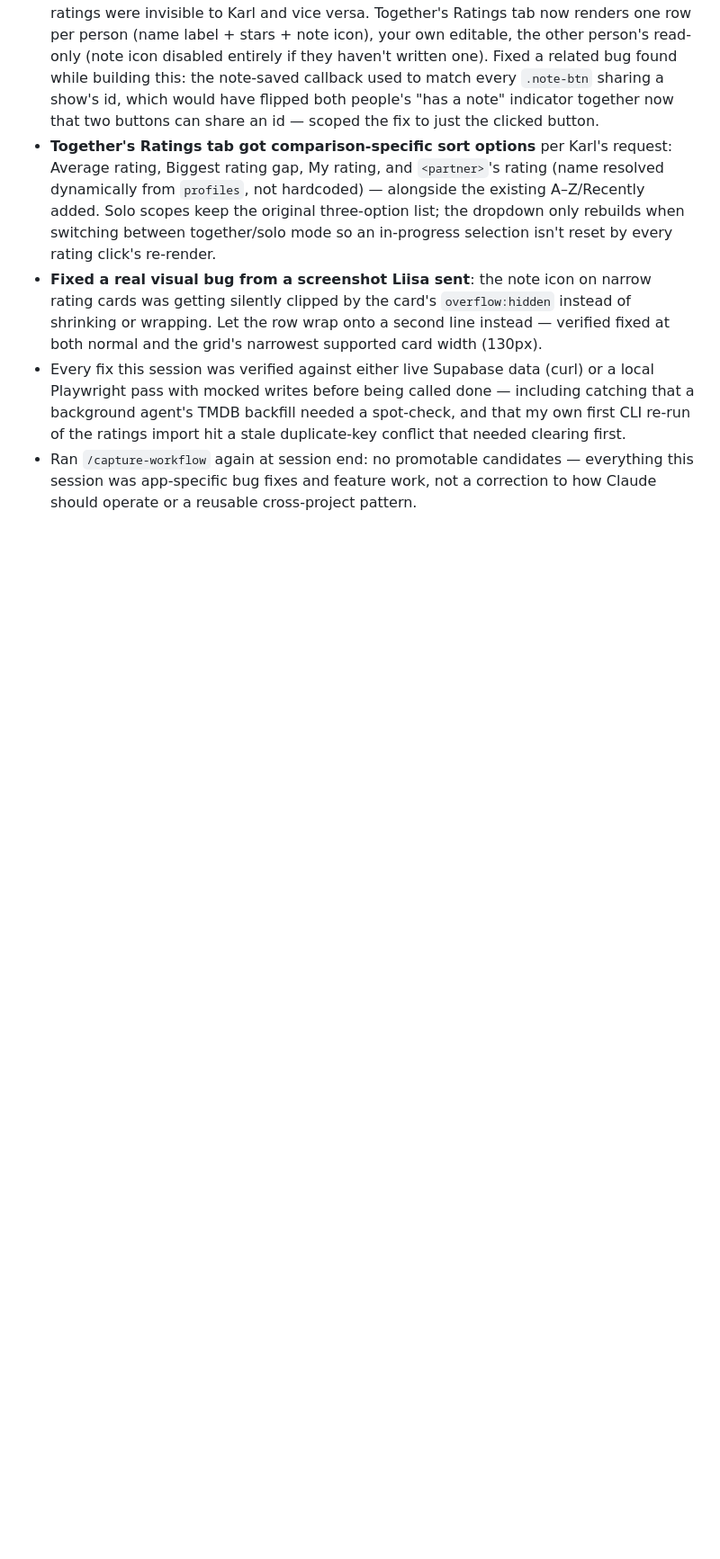
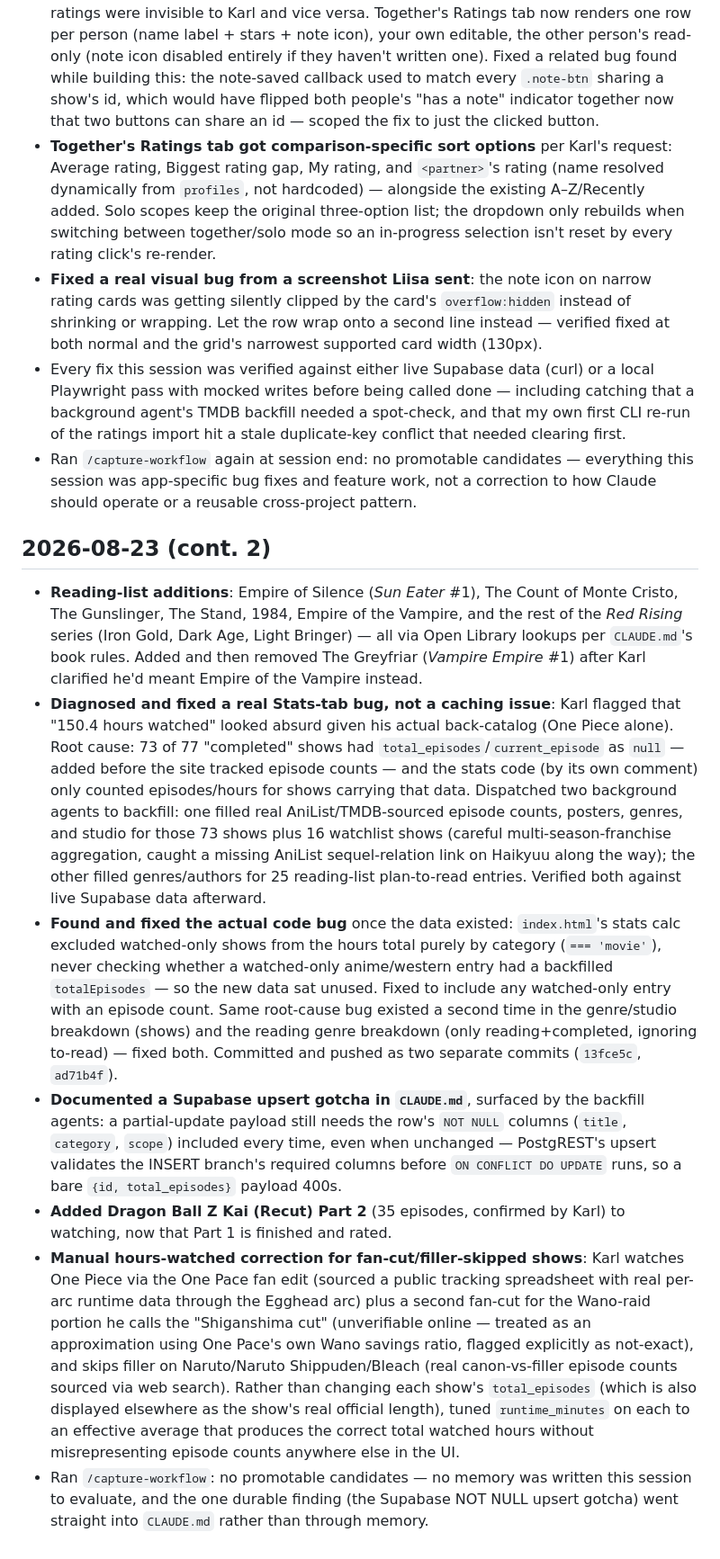
Before and after one commit to analyyscool/watch-tracker, a Markdown page: docs/checkpoints.md, the part around the change. Shown at 90% size. Drawn GitHub-style; blank space fills up the shorter version.

Commit message:
docs: session checkpoint for 2026-08-23 (cont.)

```diff
--- a/docs/checkpoints.md
+++ b/docs/checkpoints.md
@@ -142,3 +142,13 @@ Long session — MAL/Jikan never recovered, discovered AniList as a reliable fir
 - **Fixed a real visual bug from a screenshot Liisa sent**: the note icon on narrow rating cards was getting silently clipped by the card's `overflow:hidden` instead of shrinking or wrapping. Let the row wrap onto a second line instead — verified fixed at both normal and the grid's narrowest supported card width (130px).
 - Every fix this session was verified against either live Supabase data (curl) or a local Playwright pass with mocked writes before being called done — including catching that a background agent's TMDB backfill needed a spot-check, and that my own first CLI re-run of the ratings import hit a stale duplicate-key conflict that needed clearing first.
 - Ran `/capture-workflow` again at session end: no promotable candidates — everything this session was app-specific bug fixes and feature work, not a correction to how Claude should operate or a reusable cross-project pattern.
+
+## 2026-08-23 (cont. 2)
+
+- **Reading-list additions**: Empire of Silence (*Sun Eater* #1), The Count of Monte Cristo, The Gunslinger, The Stand, 1984, Empire of the Vampire, and the rest of the *Red Rising* series (Iron Gold, Dark Age, Light Bringer) — all via Open Library lookups per `CLAUDE.md`'s book rules. Added and then removed The Greyfriar (*Vampire Empire* #1) after Karl clarified he'd meant Empire of the Vampire instead.
+- **Diagnosed and fixed a real Stats-tab bug, not a caching issue**: Karl flagged that "150.4 hours watched" looked absurd given his actual back-catalog (One Piece alone). Root cause: 73 of 77 "completed" shows had `total_episodes`/`current_episode` as `null` — added before the site tracked episode counts — and the stats code (by its own comment) only counted episodes/hours for shows carrying that data. Dispatched two background agents to backfill: one filled real AniList/TMDB-sourced episode counts, posters, genres, and studio for those 73 shows plus 16 watchlist shows (careful multi-season-franchise aggregation, caught a missing AniList sequel-relation link on Haikyuu along the way); the other filled genres/authors for 25 reading-list plan-to-read entries. Verified both against live Supabase data afterward.
+- **Found and fixed the actual code bug** once the data existed: `index.html`'s stats calc excluded watched-only shows from the hours total purely by category (`=== 'movie'`), never checking whether a watched-only anime/western entry had a backfilled `totalEpisodes` — so the new data sat unused. Fixed to include any watched-only entry with an episode count. Same root-cause bug existed a second time in the genre/studio breakdown (shows) and the reading genre breakdown (only reading+completed, ignoring to-read) — fixed both. Committed and pushed as two separate commits (`13fce5c`, `ad71b4f`).
+- **Documented a Supabase upsert gotcha in `CLAUDE.md`**, surfaced by the backfill agents: a partial-update payload still needs the row's `NOT NULL` columns (`title`, `category`, `scope`) included every time, even when unchanged — PostgREST's upsert validates the INSERT branch's required columns before `ON CONFLICT DO UPDATE` runs, so a bare `{id, total_episodes}` payload 400s.
+- **Added Dragon Ball Z Kai (Recut) Part 2** (35 episodes, confirmed by Karl) to watching, now that Part 1 is finished and rated.
+- **Manual hours-watched correction for fan-cut/filler-skipped shows**: Karl watches One Piece via the One Pace fan edit (sourced a public tracking spreadsheet with real per-arc runtime data through the Egghead arc) plus a second fan-cut for the Wano-raid portion he calls the "Shiganshima cut" (unverifiable online — treated as an approximation using One Pace's own Wano savings ratio, flagged explicitly as not-exact), and skips filler on Naruto/Naruto Shippuden/Bleach (real canon-vs-filler episode counts sourced via web search). Rather than changing each show's `total_episodes` (which is also displayed elsewhere as the show's real official length), tuned `runtime_minutes` on each to an effective average that produces the correct total watched hours without misrepresenting episode counts anywhere else in the UI.
+- Ran `/capture-workflow`: no promotable candidates — no memory was written this session to evaluate, and the one durable finding (the Supabase NOT NULL upsert gotcha) went straight into `CLAUDE.md` rather than through memory.
```
